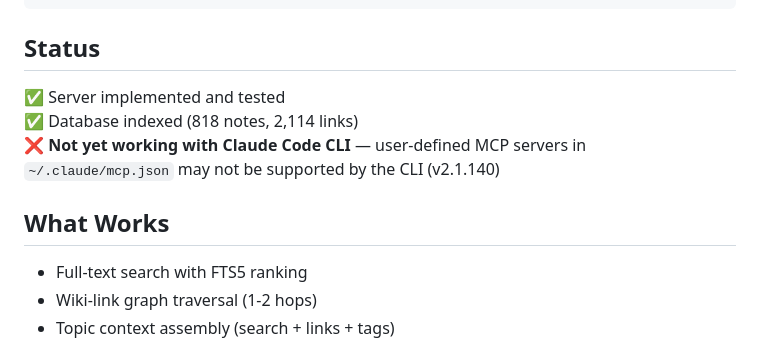
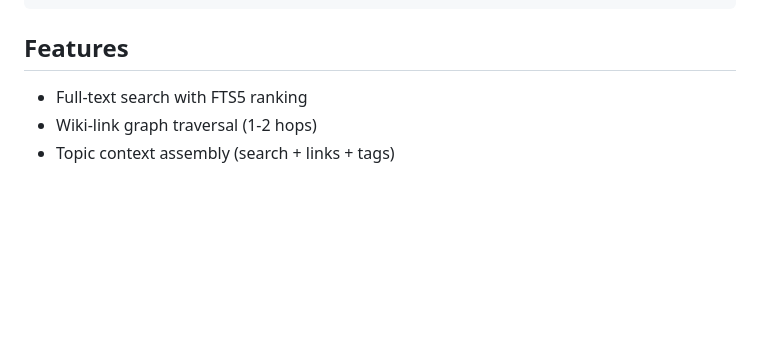
Before and after one commit to cizer/onevault-mcp, a Markdown page: README.md, the part around the change. Rendered like a GitHub page; blank space fills up the shorter version.

Commit message:
Remove vault-specific status section
Co-Authored-By: Claude Sonnet 4.5 <noreply@anthropic.com>

````diff
--- a/README.md
+++ b/README.md
@@ -13,13 +13,7 @@ cp .env.example .env
 npm run build-index
 ```
 
-## Status
-
-✅ Server implemented and tested
-✅ Database indexed (818 notes, 2,114 links)
-❌ **Not yet working with Claude Code CLI** — user-defined MCP servers in `~/.claude/mcp.json` may not be supported by the CLI (v2.1.140)
-
-## What Works
+## Features
 
 - Full-text search with FTS5 ranking
 - Wiki-link graph traversal (1-2 hops)
````
